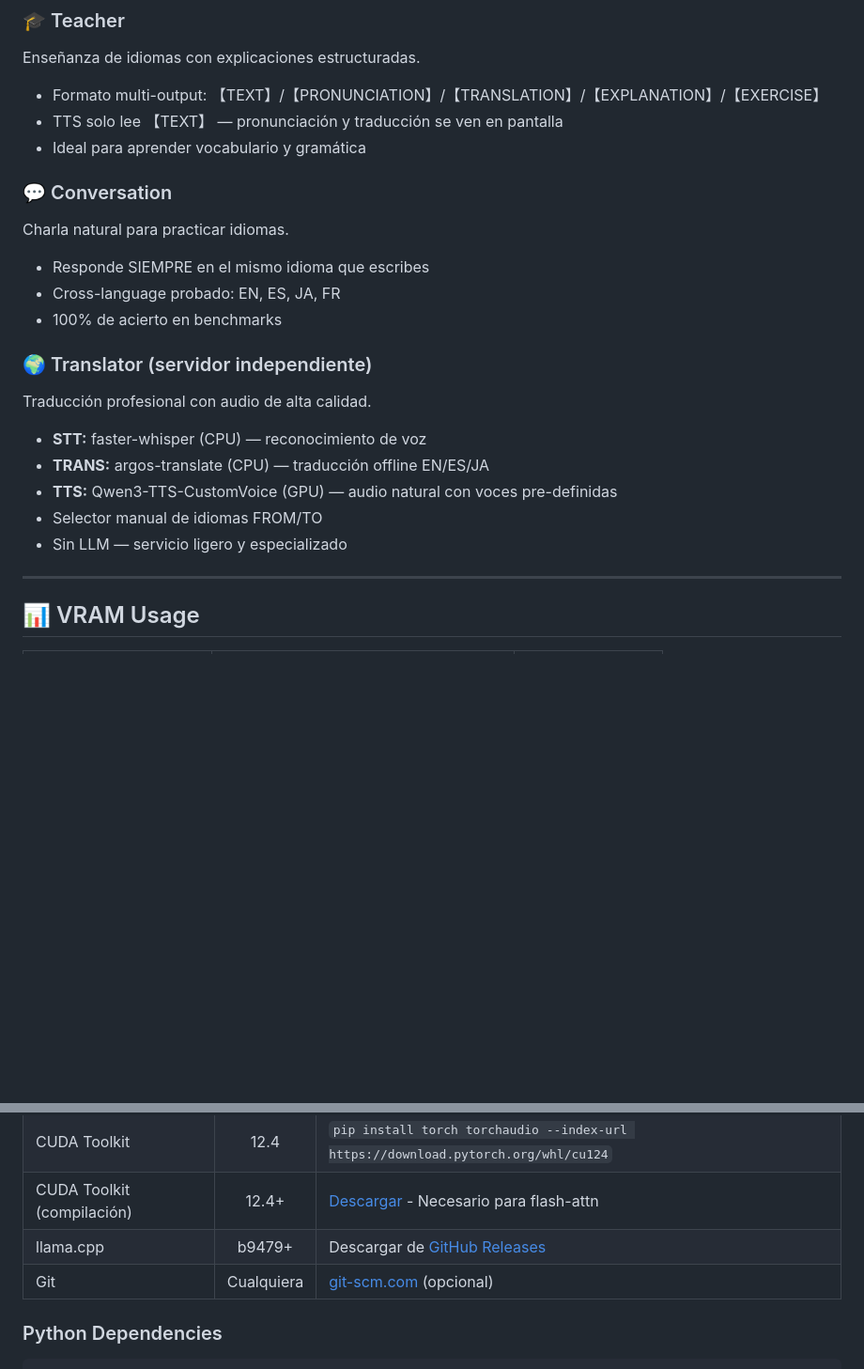
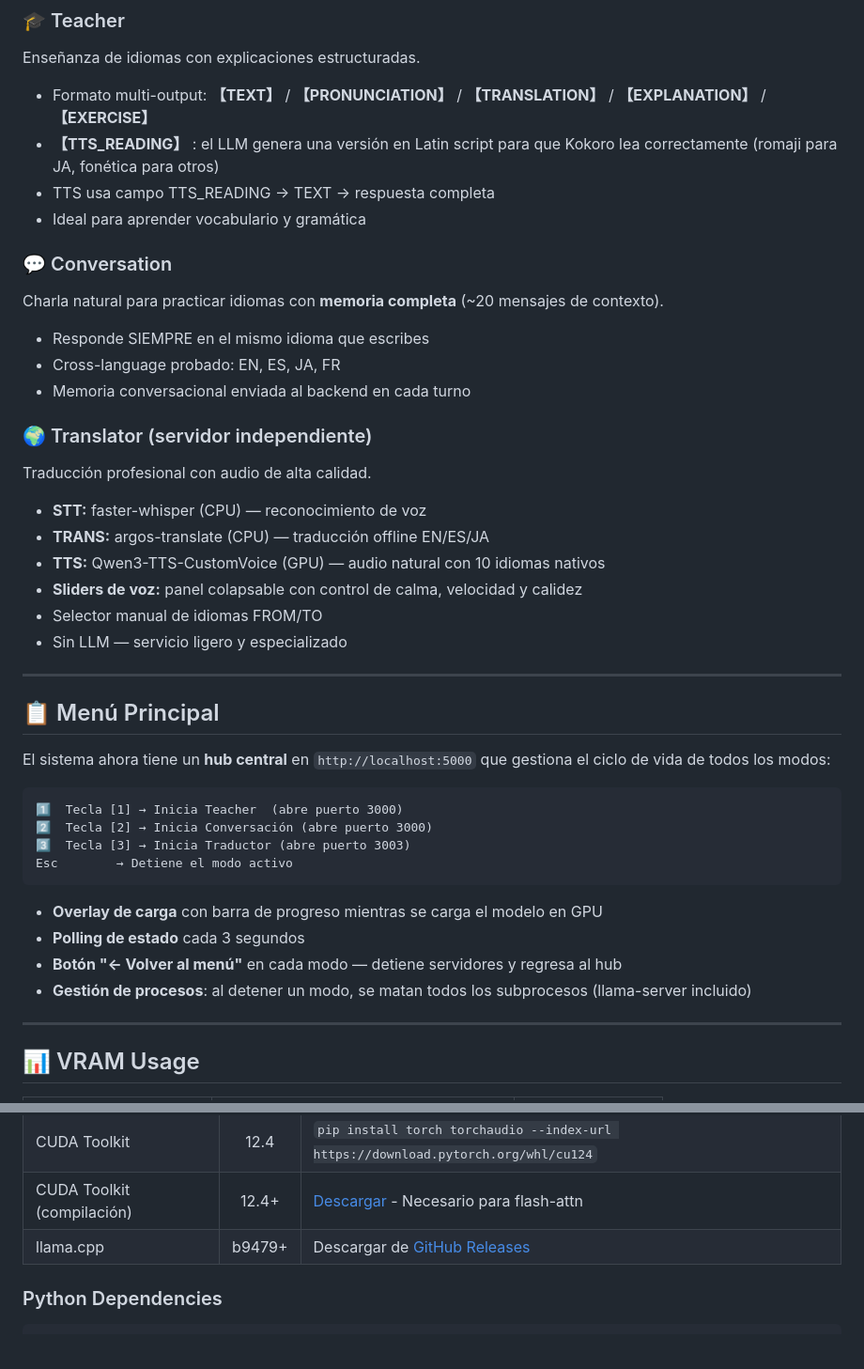
Before and after one commit to SCP-00/ALEX_voice, a Markdown page: README.md, 2 parts joined by grey strips. Shown at 94% size. Rendered like a GitHub page; blank space fills up the shorter version.

````diff
--- a/README.md
+++ b/README.md
@@ -84,23 +78,43 @@ python translator_server.py           # Traductor (puerto 3003)
 
 ### 🎓 Teacher
 Enseñanza de idiomas con explicaciones estructuradas.
-- Formato multi-output: 【TEXT】/【PRONUNCIATION】/【TRANSLATION】/【EXPLANATION】/【EXERCISE】
-- TTS solo lee 【TEXT】 — pronunciación y traducción se ven en pantalla
+- Formato multi-output: **【TEXT】** / **【PRONUNCIATION】** / **【TRANSLATION】** / **【EXPLANATION】** / **【EXERCISE】**
+- **【TTS_READING】** : el LLM genera una versión en Latin script para que Kokoro lea correctamente (romaji para JA, fonética para otros)
+- TTS usa campo TTS_READING → TEXT → respuesta completa
 - Ideal para aprender vocabulario y gramática
 
 ### 💬 Conversation
-Charla natural para practicar idiomas.
+Charla natural para practicar idiomas con **memoria completa** (~20 mensajes de contexto).
 - Responde SIEMPRE en el mismo idioma que escribes
 - Cross-language probado: EN, ES, JA, FR
-- 100% de acierto en benchmarks
+- Memoria conversacional enviada al backend en cada turno
 
 ### 🌍 Translator (servidor independiente)
 Traducción profesional con audio de alta calidad.
 - **STT:** faster-whisper (CPU) — reconocimiento de voz
 - **TRANS:** argos-translate (CPU) — traducción offline EN/ES/JA
-- **TTS:** Qwen3-TTS-CustomVoice (GPU) — audio natural con voces pre-definidas
+- **TTS:** Qwen3-TTS-CustomVoice (GPU) — audio natural con 10 idiomas nativos
+- **Sliders de voz:** panel colapsable con control de calma, velocidad y calidez
 - Selector manual de idiomas FROM/TO
 - Sin LLM — servicio ligero y especializado
+
+---
+
+## 📋 Menú Principal
+
+El sistema ahora tiene un **hub central** en `http://localhost:5000` que gestiona el ciclo de vida de todos los modos:
+
+```
+1️⃣  Tecla [1] → Inicia Teacher  (abre puerto 3000)
+2️⃣  Tecla [2] → Inicia Conversación (abre puerto 3000)
+3️⃣  Tecla [3] → Inicia Traductor (abre puerto 3003)
+Esc        → Detiene el modo activo
+```
+
+- **Overlay de carga** con barra de progreso mientras se carga el modelo en GPU
+- **Polling de estado** cada 3 segundos
+- **Botón "← Volver al menú"** en cada modo — detiene servidores y regresa al hub
+- **Gestión de procesos**: al detener un modo, se matan todos los subprocesos (llama-server incluido)
 
 ---
 
@@ -174,7 +188,6 @@ Traducción profesional con audio de alta calidad.
 | CUDA Toolkit | 12.4 | `pip install torch torchaudio --index-url https://download.pytorch.org/whl/cu124` |
 | CUDA Toolkit (compilación) | 12.4+ | [Descargar](https://developer.nvidia.com/cuda-downloads) - Necesario para flash-attn |
 | llama.cpp | b9479+ | Descargar de [GitHub Releases](https://github.com/ggml-org/llama.cpp/releases) |
-| Git | Cualquiera | [git-scm.com](https://git-scm.com/) (opcional) |
 
 ### Python Dependencies
 
````
Also changed, not shown: other parts of README.md (+68 -60 lines).
